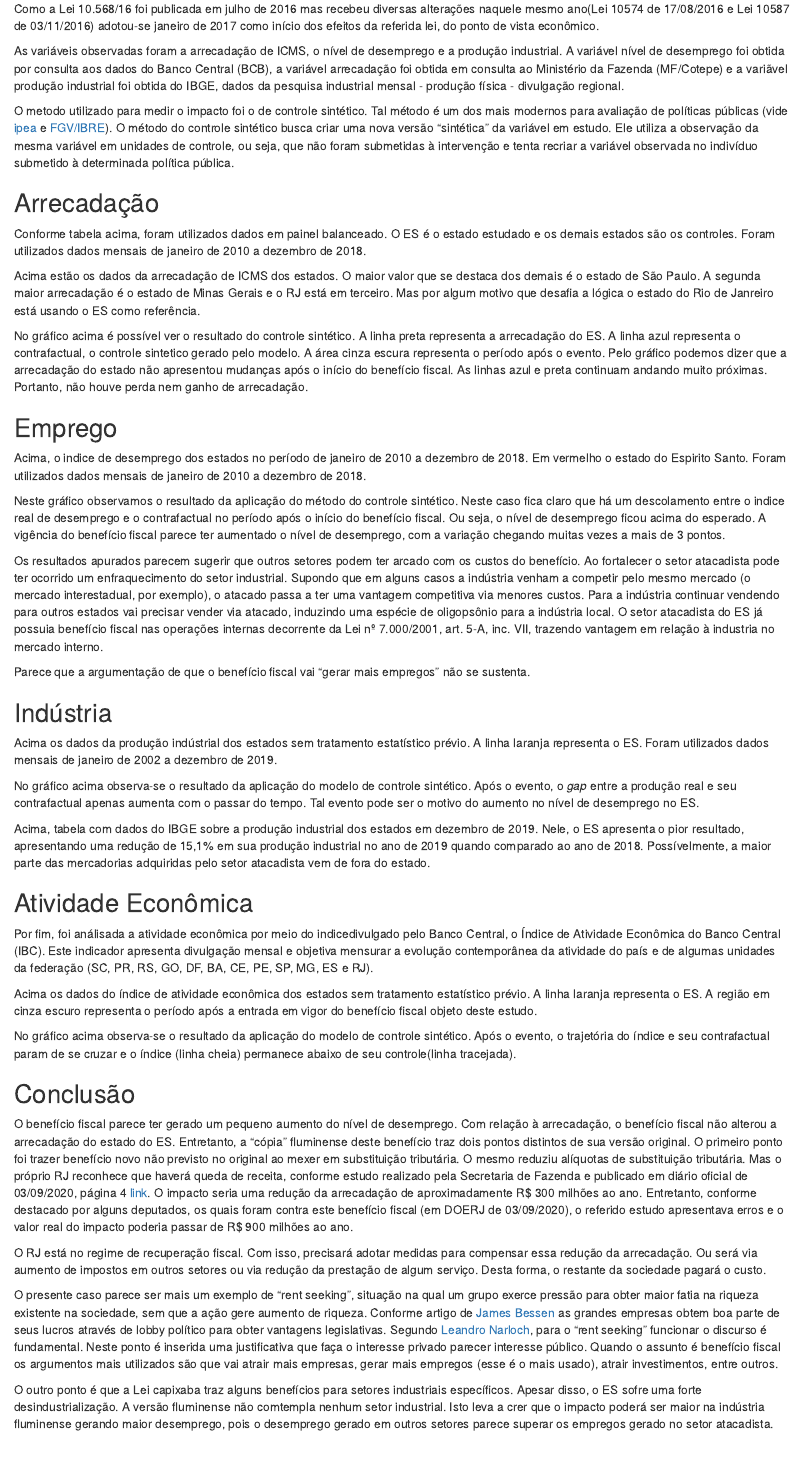
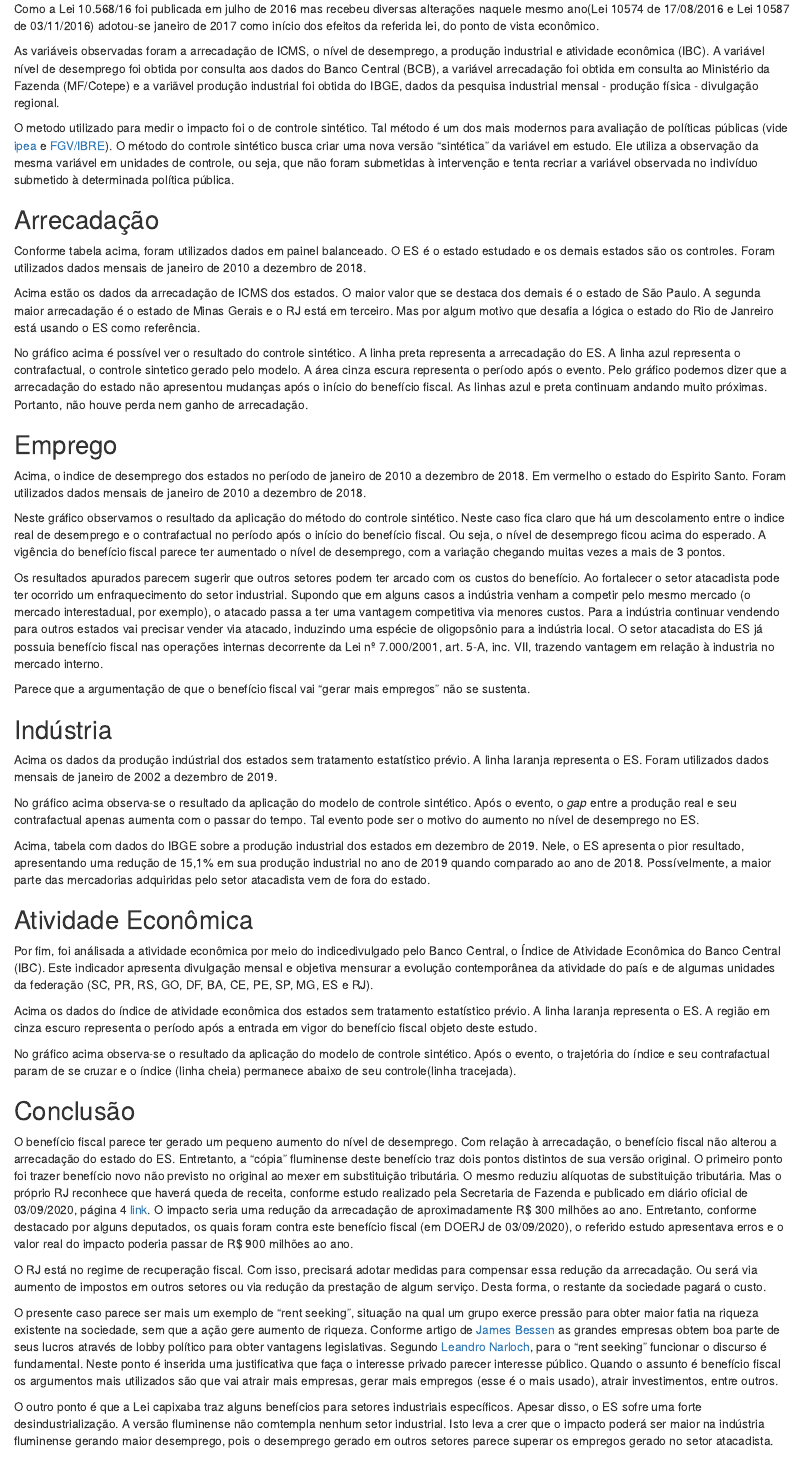
Before and after one commit to ibsenmelo/blogIbsenmelo1, an R Markdown document (content/english/post/2021-05-21-benefício-fiscal-ao-setor-atacadista-do-rio-de-janeiro-medindo-via-controle-sintético-os-resultados-obtidos-pelo-espirito-santo/index.Rmd): the page in a window 1100 px wide, from 550 px down. Rendered offline with R 4.5, knitr and Pandoc, with nearby package versions; the code chunks are not run, so their results and figures are left out.

Commit message:
pequeno ajuste

```diff
--- a/content/english/post/2021-05-21-benefício-fiscal-ao-setor-atacadista-do-rio-de-janeiro-medindo-via-controle-sintético-os-resultados-obtidos-pelo-espirito-santo/index.Rmd
+++ b/content/english/post/2021-05-21-benefício-fiscal-ao-setor-atacadista-do-rio-de-janeiro-medindo-via-controle-sintético-os-resultados-obtidos-pelo-espirito-santo/index.Rmd
@@ -10,12 +10,6 @@ Description: ''
 Tags: ['benefício fiscal','novo riolog','controle sintético','emprego']
 Categories: []
 DisableComments: no
-output:
-  blogdown::html_page:
-    toc: true
-
-
-
 
 
 ---
@@ -39,7 +33,7 @@ Tendo em vista que o benefício fiscal aprovado pelo governo do RJ já está em
 
 Como a Lei 10.568/16 foi publicada em julho de 2016 mas recebeu diversas alterações naquele mesmo ano(Lei 10574 de 17/08/2016 e Lei 10587 de 03/11/2016) adotou-se janeiro de 2017 como início dos efeitos da referida lei, do ponto de vista econômico.
 
-As variáveis observadas foram a arrecadação de ICMS, o nível de desemprego e a produção industrial. A variável nível de desemprego foi obtida por consulta aos dados do Banco Central (BCB), a variável arrecadação foi obtida em consulta ao Ministério da Fazenda (MF/Cotepe) e a variãvel produção industrial foi obtida do IBGE, dados da pesquisa industrial mensal - produção física - divulgação regional.
+As variáveis observadas foram a arrecadação de ICMS, o nível de desemprego, a produção industrial e atividade econômica (IBC). A variável nível de desemprego foi obtida por consulta aos dados do Banco Central (BCB), a variável arrecadação foi obtida em consulta ao Ministério da Fazenda (MF/Cotepe) e a variãvel produção industrial foi obtida do IBGE, dados da pesquisa industrial mensal - produção física - divulgação regional.
 
 
 O metodo utilizado para medir o impacto foi o de controle sintético. Tal  método é um dos mais modernos para avaliação de políticas públicas (vide [ipea](https://www.ipea.gov.br/portal/images/stories/PDFs/livros/livros/181009_politicas_publicas_no_brasil_cap12.pdf) e [FGV/IBRE](https://blogdoibre.fgv.br/posts/recessao-brasileira-2014-2016-uma-analise-por-meio-do-metodo-do-controle-sintetico-do-pib-pib)). O método do controle sintético busca criar uma nova versão "sintética" da variável em estudo. Ele utiliza a observação da mesma variável em unidades de controle, ou seja, que não foram submetidas à intervenção e tenta recriar a variável observada no indivíduo submetido à determinada política pública.
```
